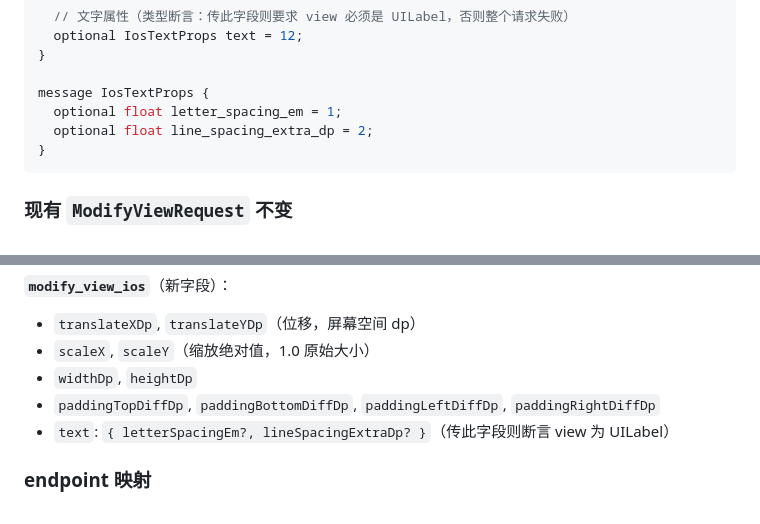
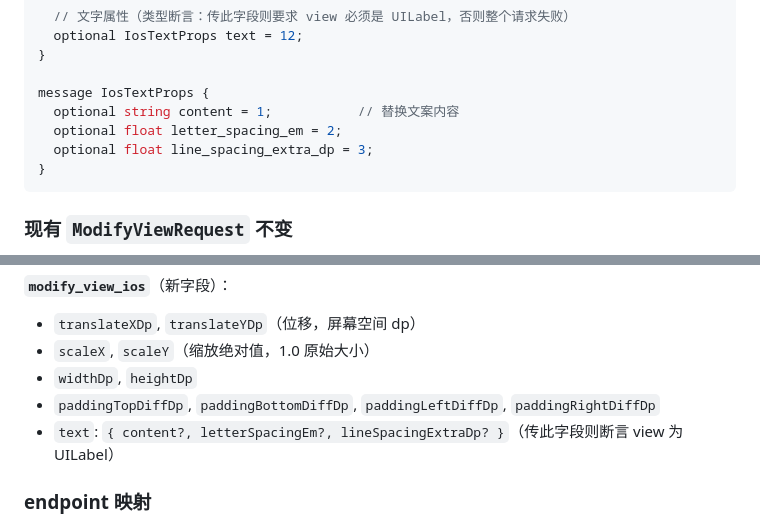
Before and after one commit to Zzechen/client-tools, a Markdown page: docs/2026-04-30-ios-modify-view/spec.md, 2 parts joined by grey strips. Drawn GitHub-style.

Commit message:
docs: add text content field to IosTextProps

````diff
--- a/docs/2026-04-30-ios-modify-view/spec.md
+++ b/docs/2026-04-30-ios-modify-view/spec.md
@@ -45,8 +45,9 @@ message ModifyViewIosRequest {
 }
 
 message IosTextProps {
-  optional float letter_spacing_em = 1;
-  optional float line_spacing_extra_dp = 2;
+  optional string content = 1;           // 替换文案内容
+  optional float letter_spacing_em = 2;
+  optional float line_spacing_extra_dp = 3;
 }
 ```
 
@@ -176,7 +177,7 @@ node.scaleY = Float(sqrt(t.b * t.b + t.d * t.d))
 - `scaleX`, `scaleY`（缩放绝对值，1.0 原始大小）
 - `widthDp`, `heightDp`
 - `paddingTopDiffDp`, `paddingBottomDiffDp`, `paddingLeftDiffDp`, `paddingRightDiffDp`
-- `text`: `{ letterSpacingEm?, lineSpacingExtraDp? }`（传此字段则断言 view 为 UILabel）
+- `text`: `{ content?, letterSpacingEm?, lineSpacingExtraDp? }`（传此字段则断言 view 为 UILabel）
 
 ### endpoint 映射
 
````
